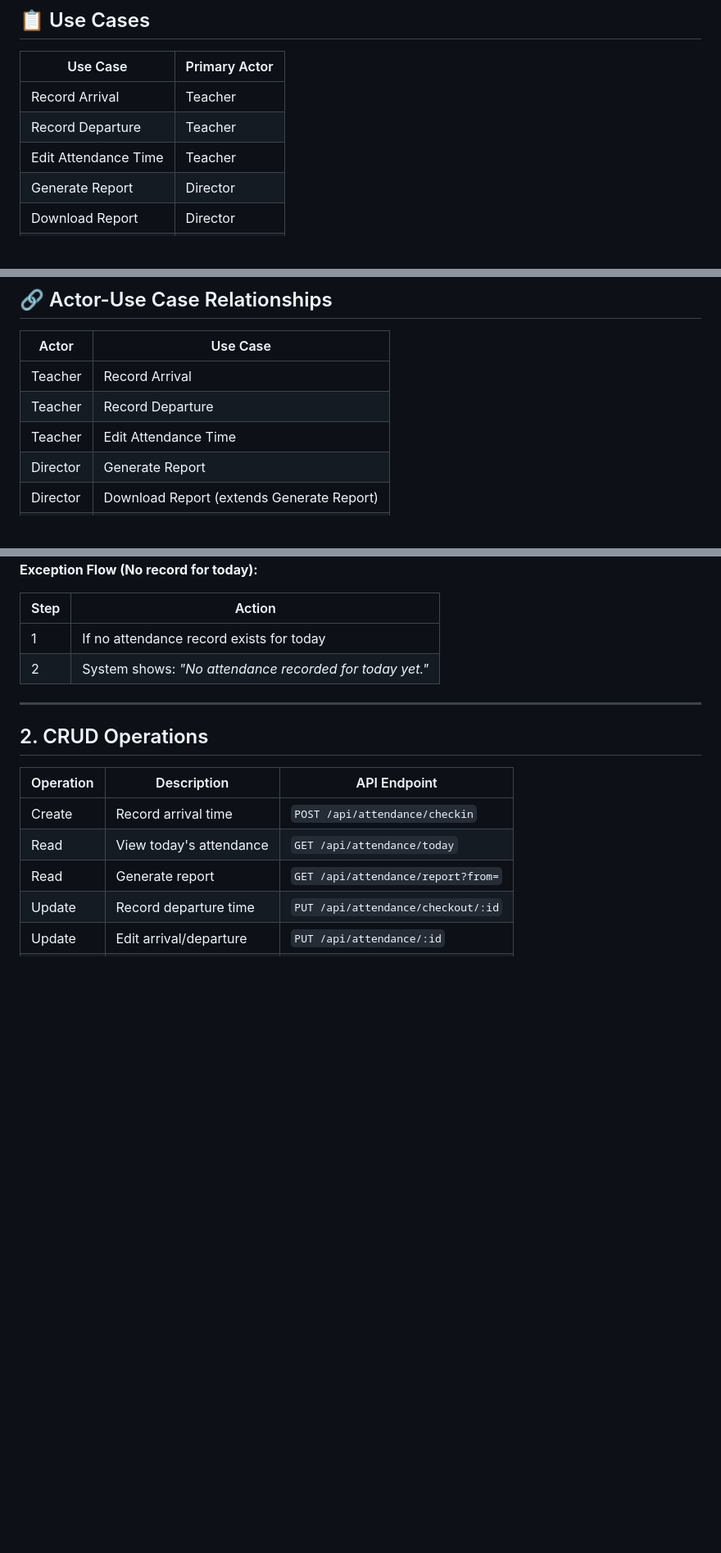
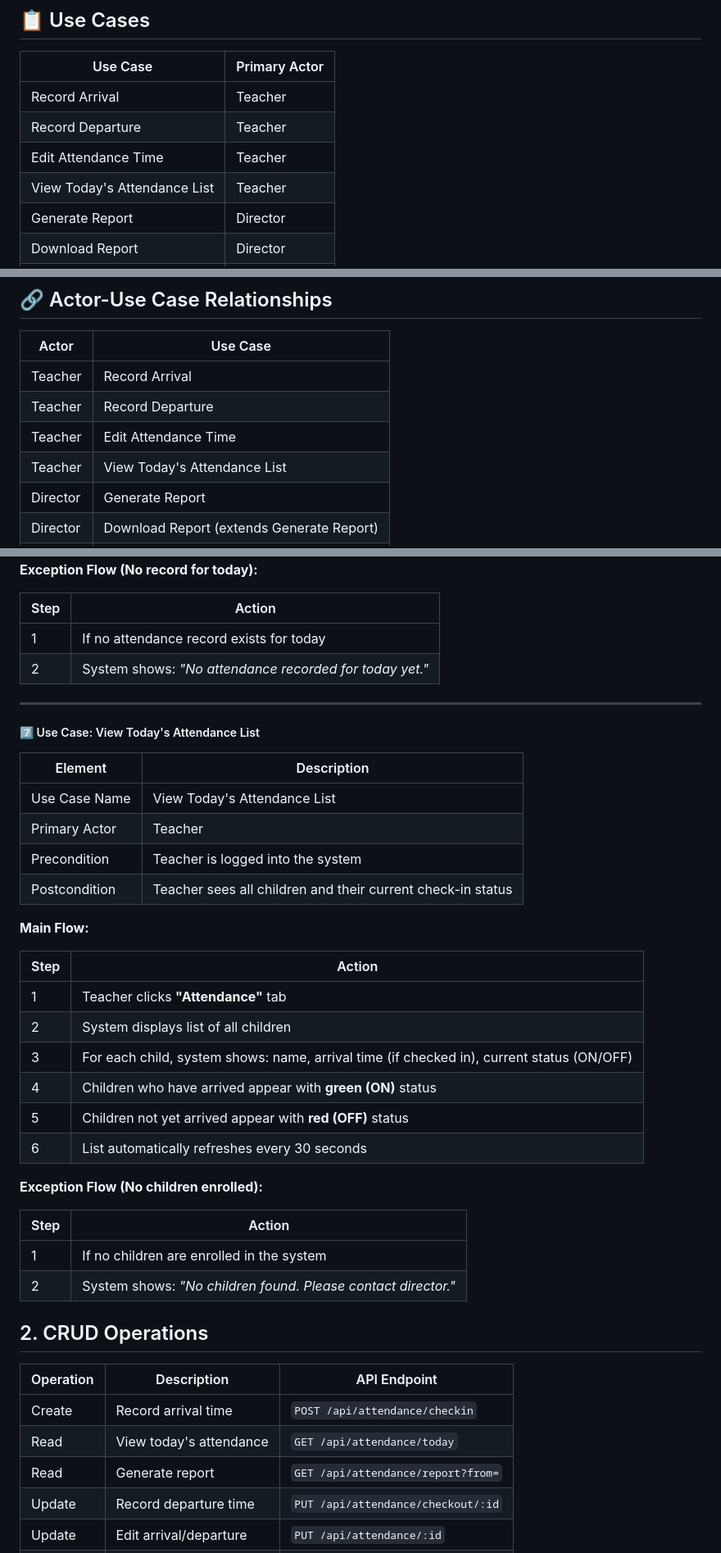
Before and after one commit to Heesun0514/Daycare-Digital-Logbook, a Markdown page: README.md, 3 parts joined by grey strips. Shown at 82% size. Rendered like a GitHub page; blank space fills up the shorter version.

Commit message:
Add 7️⃣ Use Case: View Today's Attendance List

```diff
--- a/README.md
+++ b/README.md
@@ -101,6 +101,7 @@
 | Record Arrival | Teacher |
 | Record Departure | Teacher |
 | Edit Attendance Time | Teacher |
+| View Today's Attendance List | Teacher |
 | Generate Report | Director |
 | Download Report | Director |
 | View Child Status | Parent |
@@ -115,6 +116,7 @@
 | Teacher | Record Arrival |
 | Teacher | Record Departure |
 | Teacher | Edit Attendance Time |
+| Teacher | View Today's Attendance List |
 | Director | Generate Report |
 | Director | Download Report (extends Generate Report) |
 | Parent | View Child Status |
@@ -275,6 +277,34 @@
 
 ---
 
+##### 7️⃣ Use Case: View Today's Attendance List
+
+| Element | Description |
+|---------|-------------|
+| Use Case Name | View Today's Attendance List |
+| Primary Actor | Teacher |
+| Precondition | Teacher is logged into the system |
+| Postcondition | Teacher sees all children and their current check-in status |
+
+**Main Flow:**
+
+| Step | Action |
+|------|--------|
+| 1 | Teacher clicks **"Attendance"** tab |
+| 2 | System displays list of all children |
+| 3 | For each child, system shows: name, arrival time (if checked in), current status (ON/OFF) |
+| 4 | Children who have arrived appear with **green (ON)** status |
+| 5 | Children not yet arrived appear with **red (OFF)** status |
+| 6 | List automatically refreshes every 30 seconds |
+
+**Exception Flow (No children enrolled):**
+
+| Step | Action |
+|------|--------|
+| 1 | If no children are enrolled in the system |
+| 2 | System shows: *"No children found. Please contact director."* |
+
+
 ## 2. CRUD Operations
 
 | Operation | Description | API Endpoint |
```
